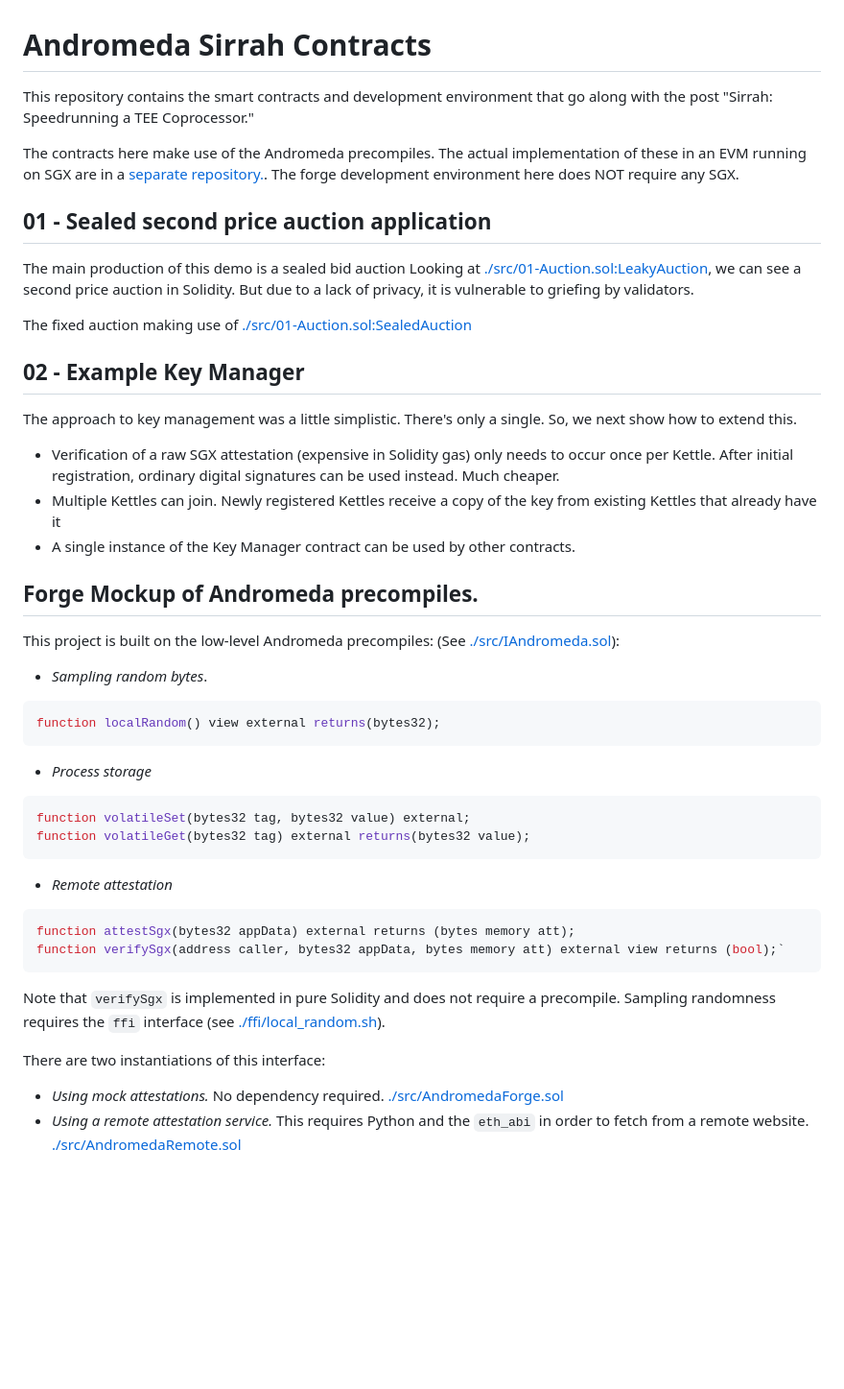
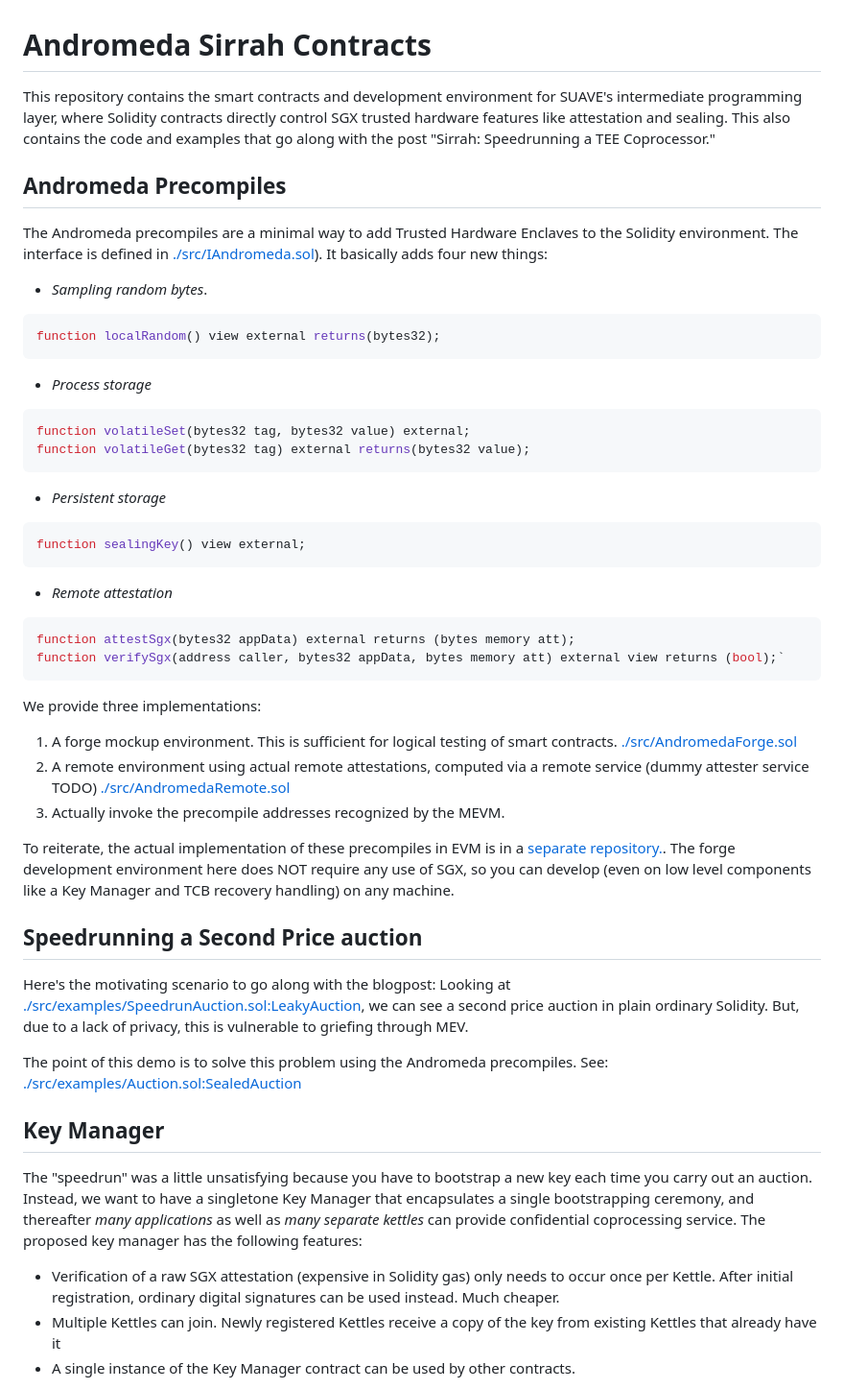
Before and after one commit to flashbots/andromeda-sirrah-contracts, a Markdown page: README.md, the part around one of its changes. Shown at 96% size. GitHub-like rendering; blank space fills up the shorter version.

````diff
--- a/README.md
+++ b/README.md
@@ -1,28 +1,10 @@
 # Andromeda Sirrah Contracts
 
-This repository contains the smart contracts and development environment that go along with the post "Sirrah: Speedrunning a TEE Coprocessor."
+This repository contains the smart contracts and development environment for SUAVE's intermediate programming layer, where Solidity contracts directly control SGX trusted hardware features like attestation and sealing. This also contains the code and examples that go along with the post "Sirrah: Speedrunning a TEE Coprocessor."
 
-The contracts here make use of the Andromeda precompiles. The actual implementation of these in an EVM running on SGX are in a [separate repository.](https://github.com/flashbots/revm-andromeda/). The forge development environment here does NOT require any SGX.
-
-## 01 - Sealed second price auction application
-
-The main production of this demo is a sealed bid auction
-Looking at [./src/01-Auction.sol:LeakyAuction](./src/01-Auction.sol), we can see a second price auction in Solidity. But due to a lack of privacy, it is vulnerable to griefing by validators.
-
-The fixed auction making use of [./src/01-Auction.sol:SealedAuction](./src/01-Auction.sol)
-
-## 02 - Example Key Manager
-
-The approach to key management was a little simplistic. There's only a single.
-So, we next show how to extend this.
-
-- Verification of a raw SGX attestation (expensive in Solidity gas) only needs to occur once per Kettle. After initial registration, ordinary digital signatures can be used instead. Much cheaper.
-- Multiple Kettles can join. Newly registered Kettles receive a copy of the key from existing Kettles that already have it
-- A single instance of the Key Manager contract can be used by other contracts.
-
-## Forge Mockup of Andromeda precompiles.
-
-This project is built on the low-level Andromeda precompiles: (See [./src/IAndromeda.sol](./src/IAndromeda.sol)):
+## Andromeda Precompiles
+The Andromeda precompiles are a minimal way to add Trusted Hardware Enclaves to the Solidity environment.
+The interface is defined in [./src/IAndromeda.sol](./src/IAndromeda.sol)). It basically adds four new things:
 - *Sampling random bytes*.
 ```solidity
 function localRandom() view external returns(bytes32);
@@ -32,15 +14,33 @@ function localRandom() view external returns(bytes32);
 function volatileSet(bytes32 tag, bytes32 value) external;
 function volatileGet(bytes32 tag) external returns(bytes32 value);
 ```
+- *Persistent storage*
+```solidity
+function sealingKey() view external;
+```
 - *Remote attestation*
  ```solidity
 function attestSgx(bytes32 appData) external returns (bytes memory att);
 function verifySgx(address caller, bytes32 appData, bytes memory att) external view returns (bool);`
 ```
 
-Note that `verifySgx` is implemented in pure Solidity and does not require a precompile.
-Sampling randomness requires the `ffi` interface (see [./ffi/local_random.sh](./ffi/local_random.sh)).
+We provide three implementations:
+1. A forge mockup environment. This is sufficient for logical testing of smart contracts. [./src/AndromedaForge.sol](./src/AndromedaForge.sol)
+2. A remote environment using actual remote attestations, computed via a remote service (dummy attester service TODO) [./src/AndromedaRemote.sol](./src/AndromedaRemote.sol)
+3. Actually invoke the precompile addresses recognized by the MEVM.
 
-There are two instantiations of this interface:
-- *Using mock attestations.* No dependency required. [./src/AndromedaForge.sol](./src/AndromedaForge.sol)
-- *Using a remote attestation service.* This requires Python and the `eth_abi` in order to fetch from a remote website. [./src/AndromedaRemote.sol](./src/AndromedaRemote.sol)
+To reiterate, the actual implementation of these precompiles in EVM is in a [separate repository.](https://github.com/flashbots/revm-andromeda/). The forge development environment here does NOT require any use of SGX, so you can develop (even on low level components like a Key Manager and TCB recovery handling) on any machine.
+
+## Speedrunning a Second Price auction
+
+Here's the motivating scenario to go along with the blogpost: Looking at [./src/examples/SpeedrunAuction.sol:LeakyAuction](./src/examples/SpeedrunAuction.sol), we can see a second price auction in plain ordinary Solidity. But, due to a lack of privacy, this is vulnerable to griefing through MEV.
+
+The point of this demo is to solve this problem using the Andromeda precompiles. See: [./src/examples/Auction.sol:SealedAuction](./src/examples/Auction.sol)
+
+## Key Manager
+
+The "speedrun" was a little unsatisfying because you have to bootstrap a new key each time you carry out an auction. Instead, we want to have a singletone Key Manager that encapsulates a single bootstrapping ceremony, and thereafter *many applications* as well as *many separate kettles* can provide confidential coprocessing service. The proposed key manager has the following features:
+- Verification of a raw SGX attestation (expensive in Solidity gas) only needs to occur once per Kettle. After initial registration, ordinary digital signatures can be used instead. Much cheaper.
+- Multiple Kettles can join. Newly registered Kettles receive a copy of the key from existing Kettles that already have it
+- A single instance of the Key Manager contract can be used by other contracts.
+
````
Also changed, not shown: other parts of README.md (+20 -24 lines).
